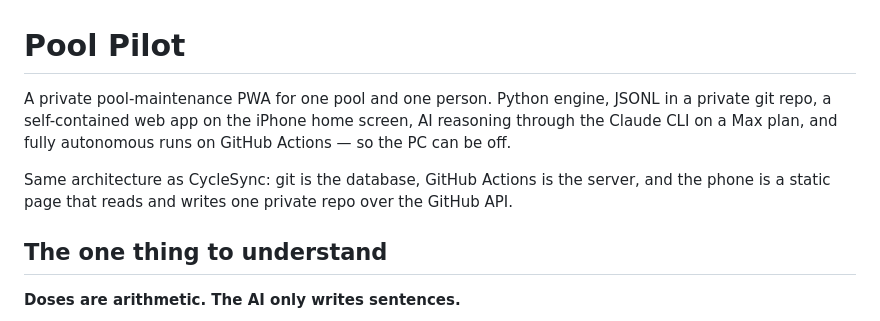
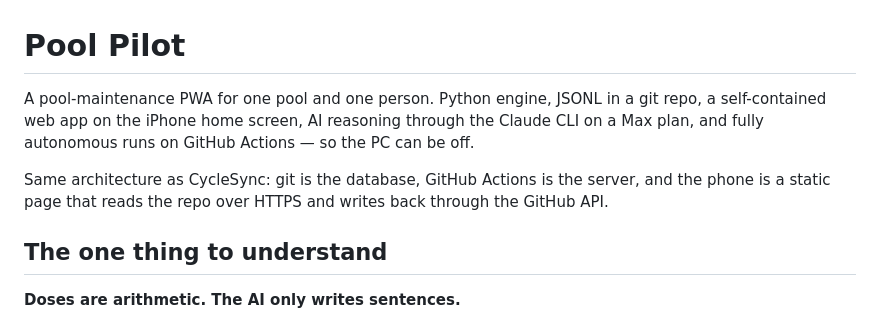
Before and after one commit to willchu12-git/pool-pilot, a Markdown page: README.md, the part around the change. GitHub-like rendering.

Commit message:
docs: fix the intro to match the public single-repo setup
Co-Authored-By: Claude Opus 5 <noreply@anthropic.com>

```diff
--- a/README.md
+++ b/README.md
@@ -1,11 +1,11 @@
 # Pool Pilot
 
-A private pool-maintenance PWA for one pool and one person. Python engine, JSONL in a private
-git repo, a self-contained web app on the iPhone home screen, AI reasoning through the Claude
-CLI on a Max plan, and fully autonomous runs on GitHub Actions — so the PC can be off.
+A pool-maintenance PWA for one pool and one person. Python engine, JSONL in a git repo, a
+self-contained web app on the iPhone home screen, AI reasoning through the Claude CLI on a Max
+plan, and fully autonomous runs on GitHub Actions — so the PC can be off.
 
 Same architecture as CycleSync: git is the database, GitHub Actions is the server, and the
-phone is a static page that reads and writes one private repo over the GitHub API.
+phone is a static page that reads the repo over HTTPS and writes back through the GitHub API.
 
 ## The one thing to understand
 
```
